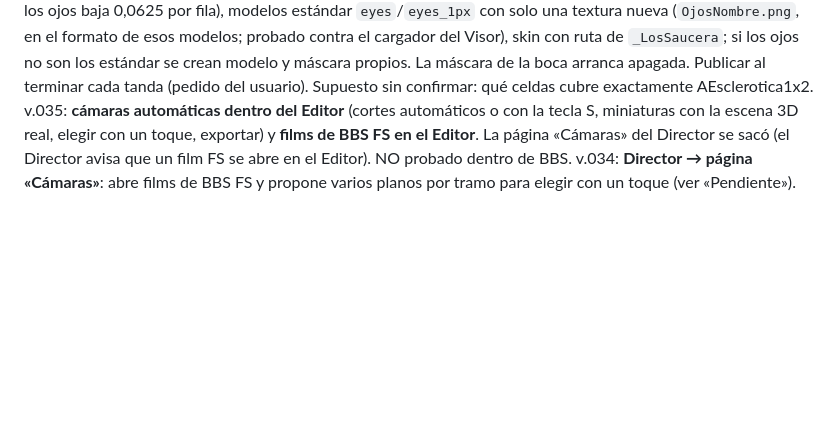
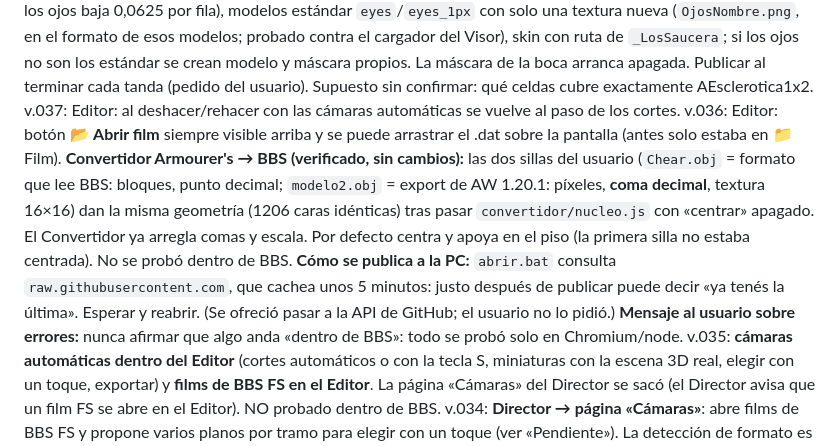
Before and after one commit to artprop/urbjfjPQb-FCFBBSIDV, a Markdown page: TRASPASO.md, the part around the change. GitHub-like rendering; blank space fills up the shorter version.

Commit message:
TRASPASO: v.036/v.037, Convertidor verificado, nota de publicación a la PC
Co-Authored-By: Claude Sonnet 5.5 <noreply@anthropic.com>
Claude-Session: https://claude.ai/code/session_01A1nV9Q9qqJr9U3eLgZC8Rp

```diff
--- a/TRASPASO.md
+++ b/TRASPASO.md
@@ -52,6 +52,10 @@ v.024: **mano de emoticons** (punta del brazo `low_*_arm.end`): el lector `.bobj
 v.025: modo **Ojos** (ver arriba).
 v.031: **la textura PNG de los ojos sale en el diseño de tus modelos** (`player/eyes` o `eyes_1px`: todas las caras del modelo, un color liso por pieza: esclerótica, pupila de 1 o 2 colores —los píxeles de su columna—, ceja = el píxel de arriba de la pupila, piel de párpados y paredes = la más común al lado de la nariz, y las filas 8-9 y 14-15 llenas); probado: con la skin que mandó el usuario sale idéntica píxel por píxel a su textura. La vista previa muestra ese mismo modelo estándar con esa textura. Detección por contraste (`detectarPerfil`: blanco/gris afuera, iris adentro) para pieles de pelo muy oscuro. Al tocar PNG en la PC se abre la carpeta con el archivo elegido (`/pc/abrir_salida?modo=&nombre=&carpeta=`; `abrirCarpetaSalida(modo, nombre, carpeta)` en `comun/plataforma.js`).
 v.030: el Crafteo usa **tus máscaras y tus modelos**: máscara de ojos `_LosSaucera/PelosYMisc/OjosMask/AEsclerotica1x2.png` (con `shiftY` si los ojos están más abajo; la parte de los ojos baja 0,0625 por fila), modelos estándar `eyes`/`eyes_1px` con solo una textura nueva (`OjosNombre.png`, en el formato de esos modelos; probado contra el cargador del Visor), skin con ruta de `_LosSaucera`; si los ojos no son los estándar se crean modelo y máscara propios. La máscara de la boca arranca apagada. Publicar al terminar cada tanda (pedido del usuario). Supuesto sin confirmar: qué celdas cubre exactamente AEsclerotica1x2.
+v.037: Editor: al deshacer/rehacer con las cámaras automáticas se vuelve al paso de los cortes. v.036: Editor: botón **📂 Abrir film** siempre visible arriba y se puede arrastrar el .dat sobre la pantalla (antes solo estaba en 📁 Film).
+**Convertidor Armourer's → BBS (verificado, sin cambios):** las dos sillas del usuario (`Chear.obj` = formato que lee BBS: bloques, punto decimal; `modelo2.obj` = export de AW 1.20.1: píxeles, **coma decimal**, textura 16×16) dan la misma geometría (1206 caras idénticas) tras pasar `convertidor/nucleo.js` con «centrar» apagado. El Convertidor ya arregla comas y escala. Por defecto centra y apoya en el piso (la primera silla no estaba centrada). No se probó dentro de BBS.
+**Cómo se publica a la PC:** `abrir.bat` consulta `raw.githubusercontent.com`, que cachea unos 5 minutos: justo después de publicar puede decir «ya tenés la última». Esperar y reabrir. (Se ofreció pasar a la API de GitHub; el usuario no lo pidió.)
+**Mensaje al usuario sobre errores:** nunca afirmar que algo anda «dentro de BBS»: todo se probó solo en Chromium/node.
 v.035: **cámaras automáticas dentro del Editor** (cortes automáticos o con la tecla S, miniaturas con la escena 3D real, elegir con un toque, exportar) y **films de BBS FS en el Editor**. La página «Cámaras» del Director se sacó (el Director avisa que un film FS se abre en el Editor). NO probado dentro de BBS.
 v.034: **Director → página «Cámaras»**: abre films de BBS FS y propone varios planos por tramo para elegir con un toque (ver «Pendiente»). La detección de formato es automática; en FS las otras dos páginas del Director no están disponibles. Nuevos encuadres en `camaras_auto.js` (`ENCUADRES`, por cuánto alto entra en pantalla). NO probado dentro de BBS.
 v.033: Crafteo: **manos con dedos** (Ajustes → «Manos con dedos»: se elige una pose para la mano izquierda y otra para la derecha, de `ojos/referencia/dedos_poses.json`, el archivo de poses del usuario; en el form salen como partes `player/dedos` en `left_arm_item`/`right_arm_item` con la skin como textura; no se incluye el modelo `dedos` porque el usuario ya lo tiene en su BBS). **Esclerótica y pupila de 2 colores** en la textura de `eyes` (fila de arriba más oscura, pupila de 2 colores, cara de arriba de la pupila); la detección por contraste sumó la fila de arriba oscura; la piel se toma entre los ojos. Verificado: con la skin y textura de referencia del usuario (images 10/11) la textura generada da **0 píxeles distintos**. NO probado: dedos dentro de BBS ni vista previa de dedos.
```
